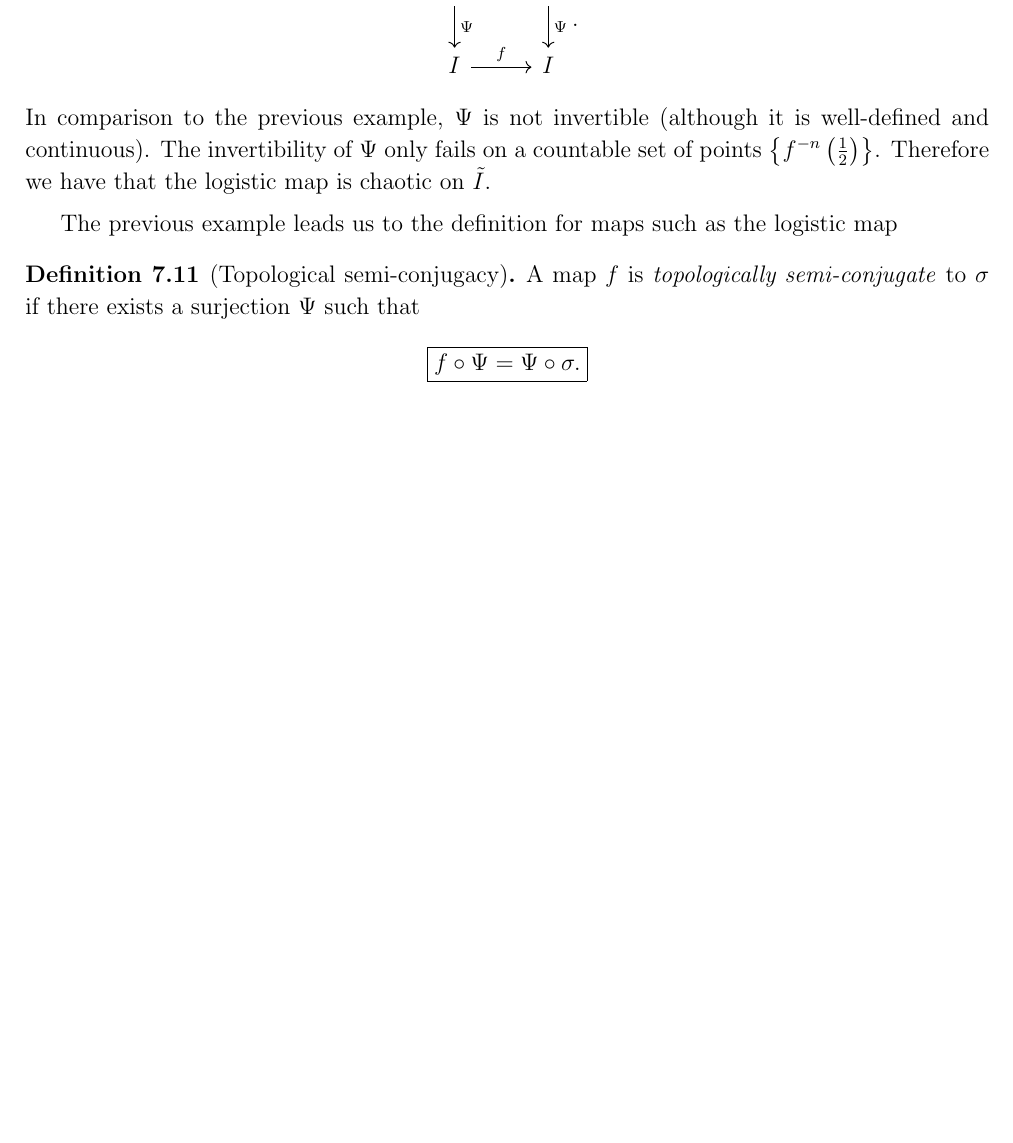
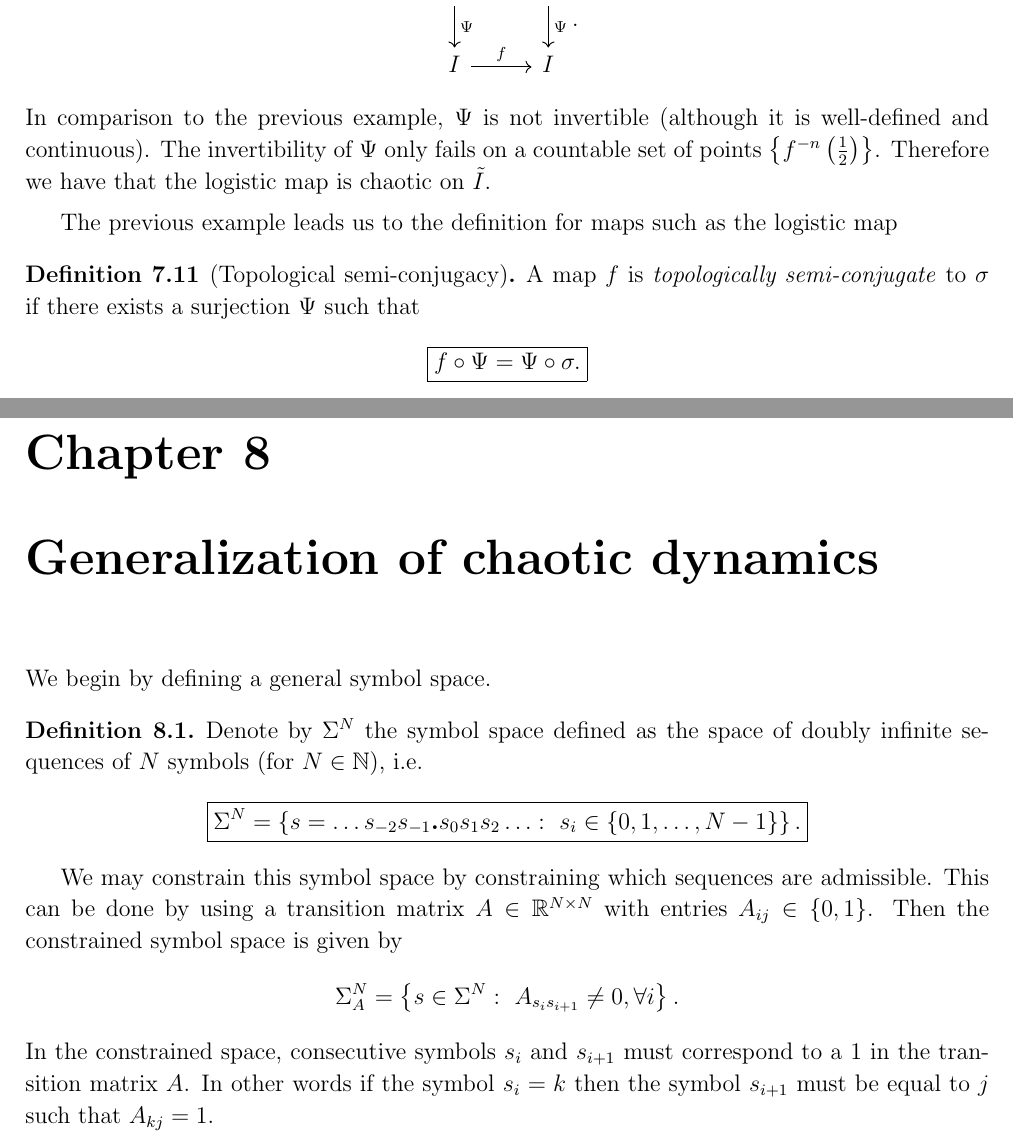
Before and after one commit to TrevorWinstral/NLD_script, a LaTeX thesis (main.tex, which reads chap7.tex): part of page 133 of 135 before the commit and two parts of pages 133 and 135 of 137 after it, the two joined at a grey line, cut so that both start at the same text, the shorter picture padded with empty space. Compiled offline with pdfLaTeX.

Commit message:
up to pg 36

```diff
--- a/chap7.tex
+++ b/chap7.tex
@@ -0,0 +1,16 @@
+\chapter{Generalization of chaotic dynamics}
+We begin by defining a general symbol space.
+\begin{definition}
+	Denote by $\Sigma^{N}$ the symbol space defined as the space of doubly infinite sequences of $N$ symbols (for $N \in \mathbb{N}$), i.e.
+\begin{align}
+	\boxed{
+		\Sigma^{N} = \left\{ s=\ldots s_{-2} s_{-1} \bm{.} s_0s_1s_2 \ldots:\ s_i \in \{0, 1, \ldots, N-1\} \right\}.
+	}
+\end{align}
+\end{definition}
+
+We may constrain this symbol space by constraining which sequences are admissible. This can be done by using a transition matrix $A \in \mathbb{R}^{N \times N}$ with entries $A_{ij}\in \{0,1\}$. Then the constrained symbol space is given by
+\begin{align}
+	\Sigma_{A}^{N} = \left\{ s \in \Sigma^{N}:\ A_{s_i s_{i+1}} \neq 0,\forall i \right\}.
+\end{align}
+In the constrained space, consecutive symbols $s_i$ and $s_{i+1}$ must correspond to a 1 in the transition matrix $A$. In other words if the symbol $s_i=k$ then the symbol $s_{i+1}$ must be equal to $j$ such that $A_{kj}=1$.
```
Also changed, not shown: chap2.tex (+2 -2 lines), chap6.tex (+13 -6 lines), main.tex (+3 -0 lines), 1 other file.
